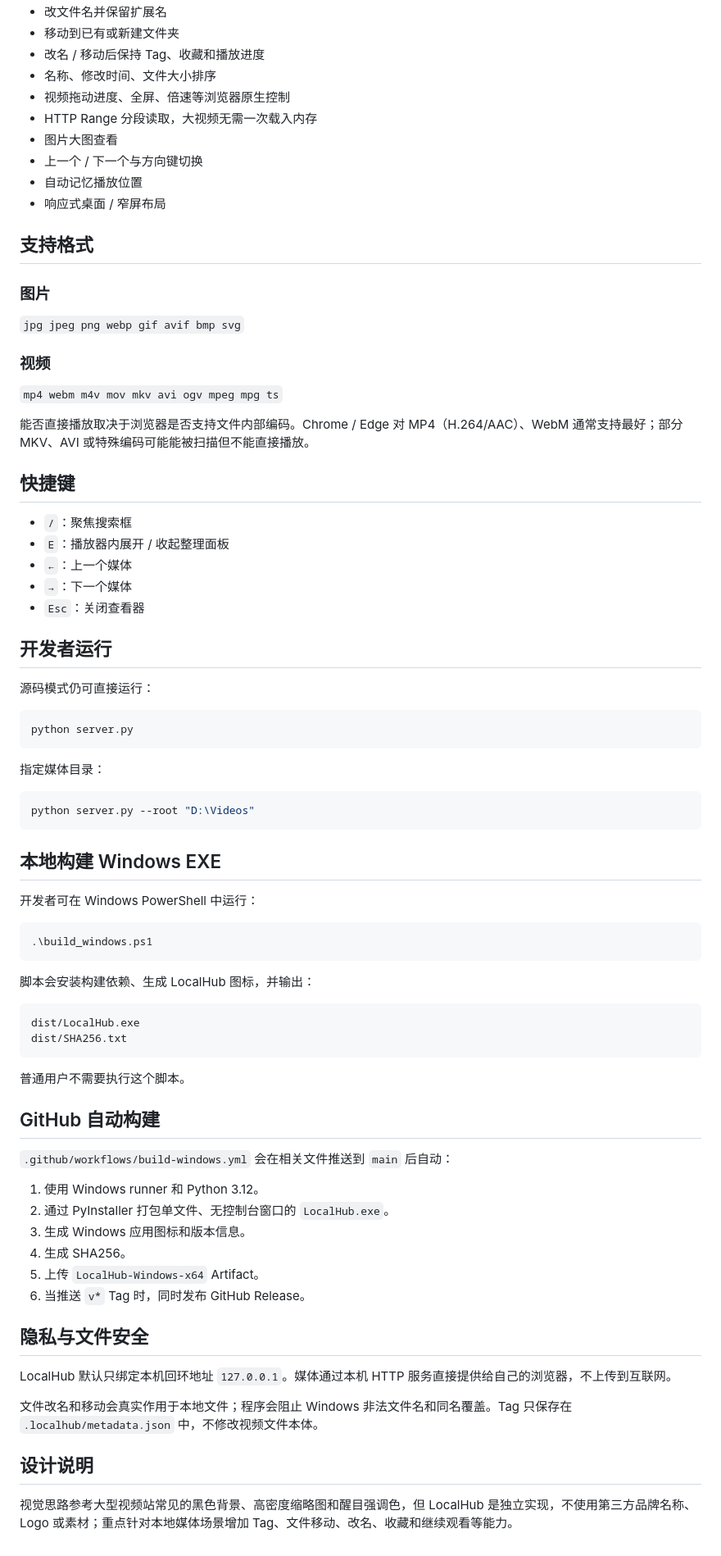
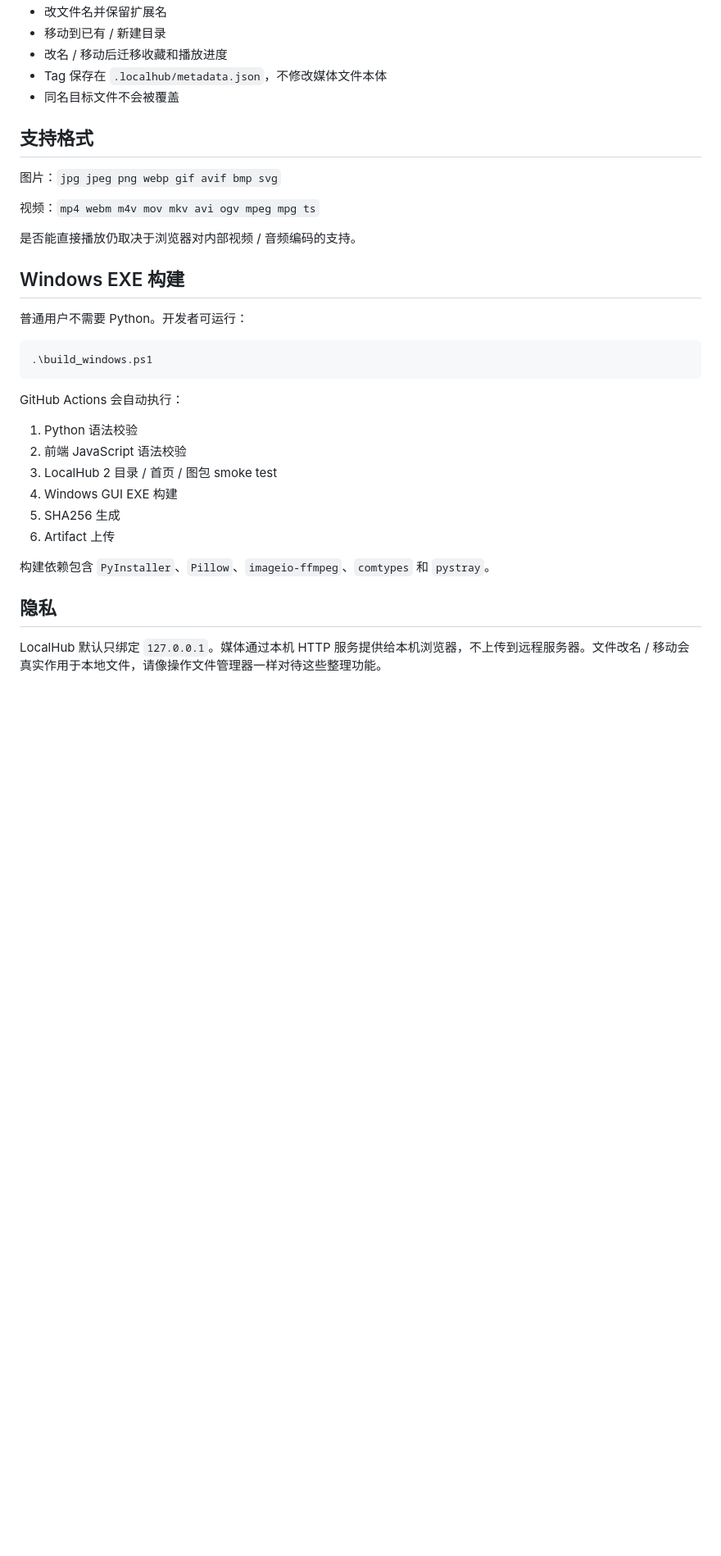
Before and after one commit to dudulu2/Local-hub, a Markdown page: README.md, the part around one of its changes. Shown at 82% size. Rendered like a GitHub page; blank space fills up the shorter version.

````diff
--- a/README.md
+++ b/README.md
@@ -62,82 +81,36 @@ LocalHub 会递归扫描 EXE 所在目录和所有子目录。
 - 改文件名并保留扩展名
-- 移动到已有或新建文件夹
-- 改名 / 移动后保持 Tag、收藏和播放进度
-- 名称、修改时间、文件大小排序
-- 视频拖动进度、全屏、倍速等浏览器原生控制
-- HTTP Range 分段读取，大视频无需一次载入内存
-- 图片大图查看
-- 上一个 / 下一个与方向键切换
-- 自动记忆播放位置
-- 响应式桌面 / 窄屏布局
+- 移动到已有 / 新建目录
+- 改名 / 移动后迁移收藏和播放进度
+- Tag 保存在 `.localhub/metadata.json`，不修改媒体文件本体
+- 同名目标文件不会被覆盖
 
 ## 支持格式
 
-### 图片
+图片：`jpg jpeg png webp gif avif bmp svg`
 
-`jpg jpeg png webp gif avif bmp svg`
+视频：`mp4 webm m4v mov mkv avi ogv mpeg mpg ts`
 
-### 视频
+是否能直接播放仍取决于浏览器对内部视频 / 音频编码的支持。
 
-`mp4 webm m4v mov mkv avi ogv mpeg mpg ts`
+## Windows EXE 构建
 
-能否直接播放取决于浏览器是否支持文件内部编码。Chrome / Edge 对 MP4（H.264/AAC）、WebM 通常支持最好；部分 MKV、AVI 或特殊编码可能能被扫描但不能直接播放。
-
-## 快捷键
-
-- `/`：聚焦搜索框
-- `E`：播放器内展开 / 收起整理面板
-- `←`：上一个媒体
-- `→`：下一个媒体
-- `Esc`：关闭查看器
-
-## 开发者运行
-
-源码模式仍可直接运行：
-
-```bash
-python server.py
-```
-
-指定媒体目录：
-
-```bash
-python server.py --root "D:\Videos"
-```
-
-## 本地构建 Windows EXE
-
-开发者可在 Windows PowerShell 中运行：
+普通用户不需要 Python。开发者可运行：
 
 ```powershell
 .\build_windows.ps1
 ```
 
-脚本会安装构建依赖、生成 LocalHub 图标，并输出：
+GitHub Actions 会自动执行：
 
-```text
-dist/LocalHub.exe
-dist/SHA256.txt
-```
+1. Python 语法校验
+2. 前端 JavaScript 语法校验
+3. LocalHub 2 目录 / 首页 / 图包 smoke test
+4. Windows GUI EXE 构建
+5. SHA256 生成
+6. Artifact 上传
 
-普通用户不需要执行这个脚本。
+构建依赖包含 `PyInstaller`、`Pillow`、`imageio-ffmpeg`、`comtypes` 和 `pystray`。
 
-## GitHub 自动构建
+## 隐私
 
-`.github/workflows/build-windows.yml` 会在相关文件推送到 `main` 后自动：
-
-1. 使用 Windows runner 和 Python 3.12。
-2. 通过 PyInstaller 打包单文件、无控制台窗口的 `LocalHub.exe`。
-3. 生成 Windows 应用图标和版本信息。
-4. 生成 SHA256。
-5. 上传 `LocalHub-Windows-x64` Artifact。
-6. 当推送 `v*` Tag 时，同时发布 GitHub Release。
-
-## 隐私与文件安全
-
-LocalHub 默认只绑定本机回环地址 `127.0.0.1`。媒体通过本机 HTTP 服务直接提供给自己的浏览器，不上传到互联网。
-
-文件改名和移动会真实作用于本地文件；程序会阻止 Windows 非法文件名和同名覆盖。Tag 只保存在 `.localhub/metadata.json` 中，不修改视频文件本体。
-
-## 设计说明
-
-视觉思路参考大型视频站常见的黑色背景、高密度缩略图和醒目强调色，但 LocalHub 是独立实现，不使用第三方品牌名称、Logo 或素材；重点针对本地媒体场景增加 Tag、文件移动、改名、收藏和继续观看等能力。
+LocalHub 默认只绑定 `127.0.0.1`。媒体通过本机 HTTP 服务提供给本机浏览器，不上传到远程服务器。文件改名 / 移动会真实作用于本地文件，请像操作文件管理器一样对待这些整理功能。
````
Also changed, not shown: other parts of README.md (+60 -41 lines).
